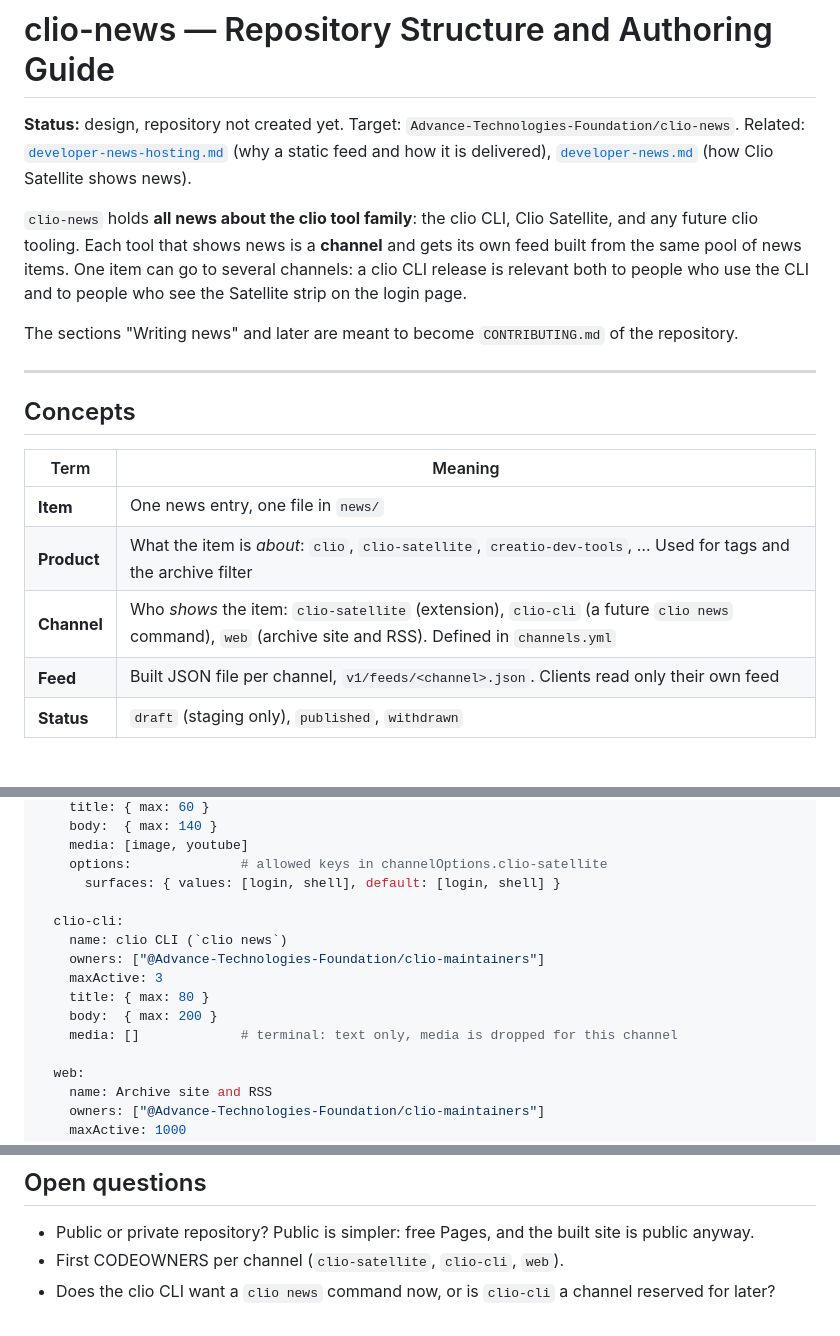
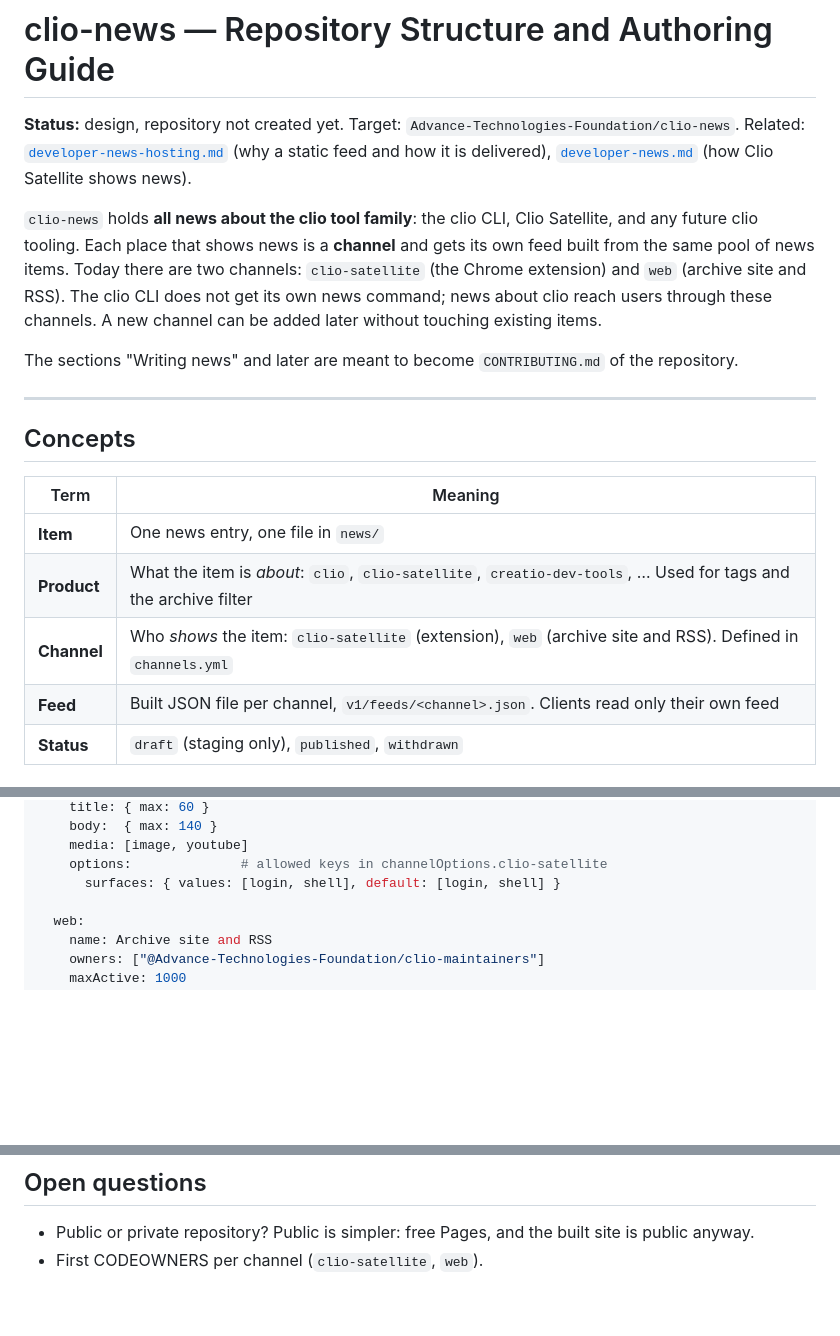
Before and after one commit to Advance-Technologies-Foundation/clio-satellite, a Markdown page: docs/features/clio-news-repository.md, 3 parts joined by grey strips. Rendered like a GitHub page; blank space fills up the shorter version.

Commit message:
Drop clio-cli channel from clio-news design
The clio CLI gets no separate news command; channels are clio-satellite and web.

Co-Authored-By: Claude Opus 5.5 <noreply@anthropic.com>

```diff
--- a/docs/features/clio-news-repository.md
+++ b/docs/features/clio-news-repository.md
@@ -3,7 +3,7 @@
 **Status:** design, repository not created yet. Target: `Advance-Technologies-Foundation/clio-news`.
 Related: [`developer-news-hosting.md`](developer-news-hosting.md) (why a static feed and how it is delivered), [`developer-news.md`](developer-news.md) (how Clio Satellite shows news).
 
-`clio-news` holds **all news about the clio tool family**: the clio CLI, Clio Satellite, and any future clio tooling. Each tool that shows news is a **channel** and gets its own feed built from the same pool of news items. One item can go to several channels: a clio CLI release is relevant both to people who use the CLI and to people who see the Satellite strip on the login page.
+`clio-news` holds **all news about the clio tool family**: the clio CLI, Clio Satellite, and any future clio tooling. Each place that shows news is a **channel** and gets its own feed built from the same pool of news items. Today there are two channels: `clio-satellite` (the Chrome extension) and `web` (archive site and RSS). The clio CLI does not get its own news command; news about clio reach users through these channels. A new channel can be added later without touching existing items.
 
 The sections "Writing news" and later are meant to become `CONTRIBUTING.md` of the repository.
 
@@ -15,7 +15,7 @@ The sections "Writing news" and later are meant to become `CONTRIBUTING.md` of t
 |---|---|
 | **Item** | One news entry, one file in `news/` |
 | **Product** | What the item is *about*: `clio`, `clio-satellite`, `creatio-dev-tools`, … Used for tags and the archive filter |
-| **Channel** | Who *shows* the item: `clio-satellite` (extension), `clio-cli` (a future `clio news` command), `web` (archive site and RSS). Defined in `channels.yml` |
+| **Channel** | Who *shows* the item: `clio-satellite` (extension), `web` (archive site and RSS). Defined in `channels.yml` |
 | **Feed** | Built JSON file per channel, `v1/feeds/<channel>.json`. Clients read only their own feed |
 | **Status** | `draft` (staging only), `published`, `withdrawn` |
 
@@ -104,14 +103,6 @@ channels:
     media: [image, youtube]
     options:              # allowed keys in channelOptions.clio-satellite
       surfaces: { values: [login, shell], default: [login, shell] }
-
-  clio-cli:
-    name: clio CLI (`clio news`)
-    owners: ["@Advance-Technologies-Foundation/clio-maintainers"]
-    maxActive: 3
-    title: { max: 80 }
-    body:  { max: 200 }
-    media: []             # terminal: text only, media is dropped for this channel
 
   web:
     name: Archive site and RSS
@@ -283,5 +274,4 @@ owner: "@v.nikonov"          # who to ask about this item; not published
 ## Open questions
 
 - Public or private repository? Public is simpler: free Pages, and the built site is public anyway.
-- First CODEOWNERS per channel (`clio-satellite`, `clio-cli`, `web`).
-- Does the clio CLI want a `clio news` command now, or is `clio-cli` a channel reserved for later?
+- First CODEOWNERS per channel (`clio-satellite`, `web`).
```
Also changed, not shown: other parts of docs/features/clio-news-repository.md (+1 -2 lines).
